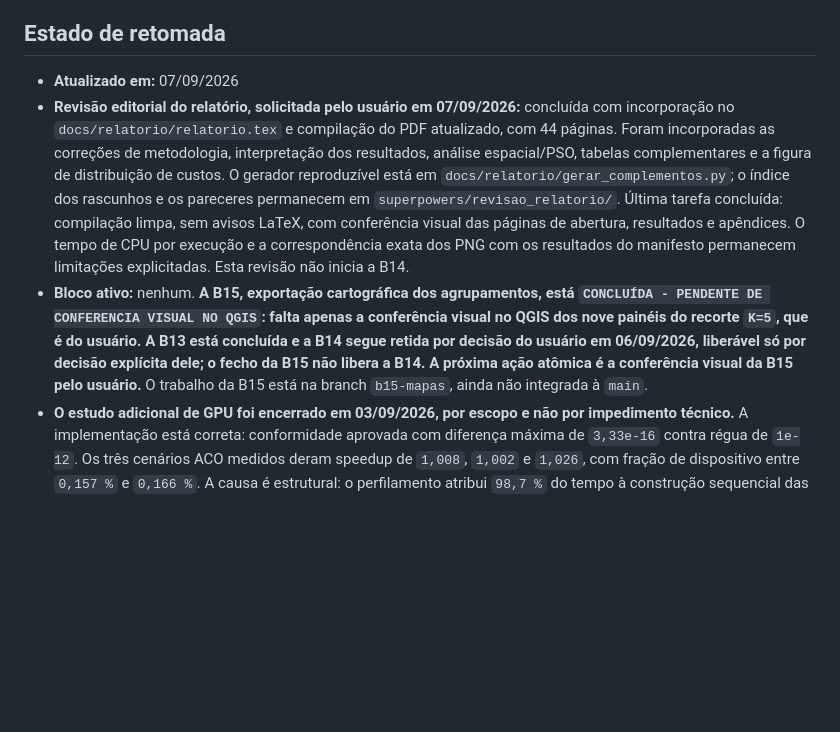
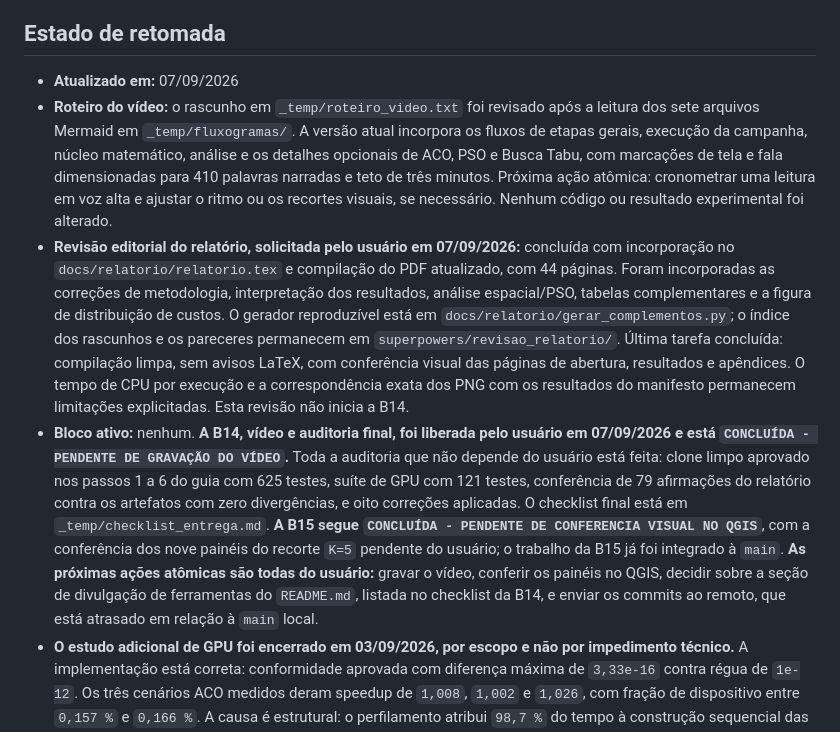
Before and after one commit to tiagobaroni/bus-lot-optimization, a Markdown page: TODO.md, the part around one of its changes. Rendered like a GitHub page; blank space fills up the shorter version.

```diff
--- a/TODO.md
+++ b/TODO.md
@@ -8,6 +8,14 @@ sendo definidos por `docs/trabalho.md`, e as decisões metodológicas por
 ## Estado de retomada
 
 - **Atualizado em:** 07/09/2026
+- **Roteiro do vídeo:** o rascunho em `_temp/roteiro_video.txt` foi revisado
+  após a leitura dos sete arquivos Mermaid em `_temp/fluxogramas/`. A versão
+  atual incorpora os fluxos de etapas gerais, execução da campanha, núcleo
+  matemático, análise e os detalhes opcionais de ACO, PSO e Busca Tabu, com
+  marcações de tela e fala dimensionadas para 410 palavras narradas e teto de
+  três minutos. Próxima ação atômica: cronometrar uma leitura em voz alta e
+  ajustar o ritmo ou os recortes visuais, se necessário. Nenhum código ou
+  resultado experimental foi alterado.
 - **Revisão editorial do relatório, solicitada pelo usuário em 07/09/2026:**
   concluída com incorporação no `docs/relatorio/relatorio.tex` e compilação do
   PDF atualizado, com 44 páginas. Foram incorporadas as correções de
@@ -19,14 +27,19 @@ sendo definidos por `docs/trabalho.md`, e as decisões metodológicas por
   páginas de abertura, resultados e apêndices. O tempo de CPU por execução e a
   correspondência exata dos PNG com os resultados do manifesto permanecem
   limitações explicitadas. Esta revisão não inicia a B14.
-- **Bloco ativo:** nenhum. **A B15, exportação cartográfica dos agrupamentos,
-  está `CONCLUÍDA - PENDENTE DE CONFERENCIA VISUAL NO QGIS`: falta apenas a
-  conferência visual no QGIS dos nove painéis do recorte `K=5`, que é do
-  usuário. A B13 está concluída e a B14 segue retida por decisão do usuário em
-  06/09/2026, liberável só por decisão explícita dele; o fecho da B15 não
-  libera a B14. A próxima ação atômica é a conferência visual da B15 pelo
-  usuário.** O trabalho da B15 está na branch `b15-mapas`, ainda não integrada
-  à `main`.
+- **Bloco ativo:** nenhum. **A B14, vídeo e auditoria final, foi liberada pelo
+  usuário em 07/09/2026 e está `CONCLUÍDA - PENDENTE DE GRAVAÇÃO DO VÍDEO`.**
+  Toda a auditoria que não depende do usuário está feita: clone limpo aprovado
+  nos passos 1 a 6 do guia com 625 testes, suíte de GPU com 121 testes,
+  conferência de 79 afirmações do relatório contra os artefatos com zero
+  divergências, e oito correções aplicadas. O checklist final está em
+  `_temp/checklist_entrega.md`. **A B15 segue
+  `CONCLUÍDA - PENDENTE DE CONFERENCIA VISUAL NO QGIS`**, com a conferência dos
+  nove painéis do recorte `K=5` pendente do usuário; o trabalho da B15 já foi
+  integrado à `main`. **As próximas ações atômicas são todas do usuário:**
+  gravar o vídeo, conferir os painéis no QGIS, decidir sobre a seção de
+  divulgação de ferramentas do `README.md`, listada no checklist da B14, e
+  enviar os commits ao remoto, que está atrasado em relação à `main` local.
 - **O estudo adicional de GPU foi encerrado em 03/09/2026, por escopo e não por
   impedimento técnico.** A implementação está correta: conformidade aprovada com
   diferença máxima de `3,33e-16` contra régua de `1e-12`. Os três cenários ACO
```
Also changed, not shown: other parts of TODO.md (+56 -9 lines).
